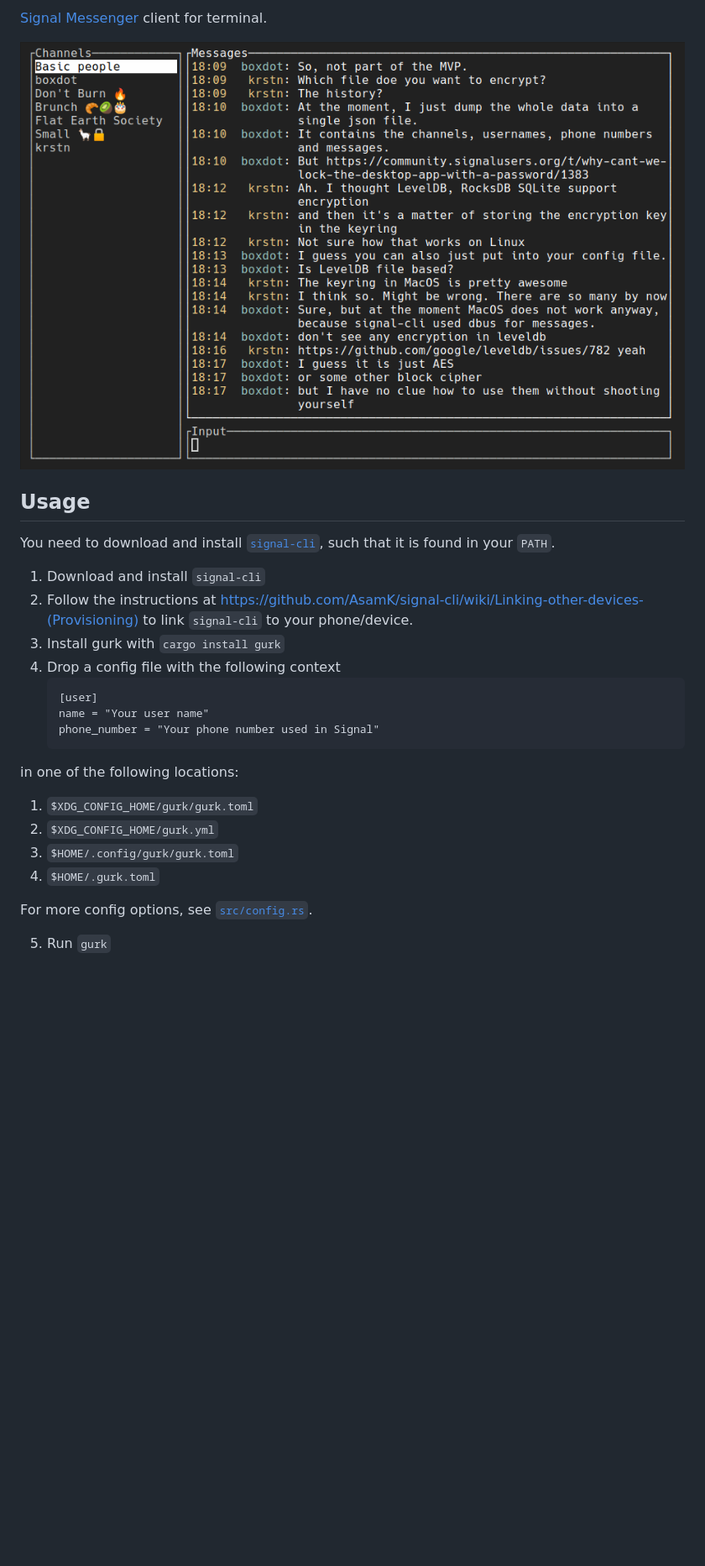
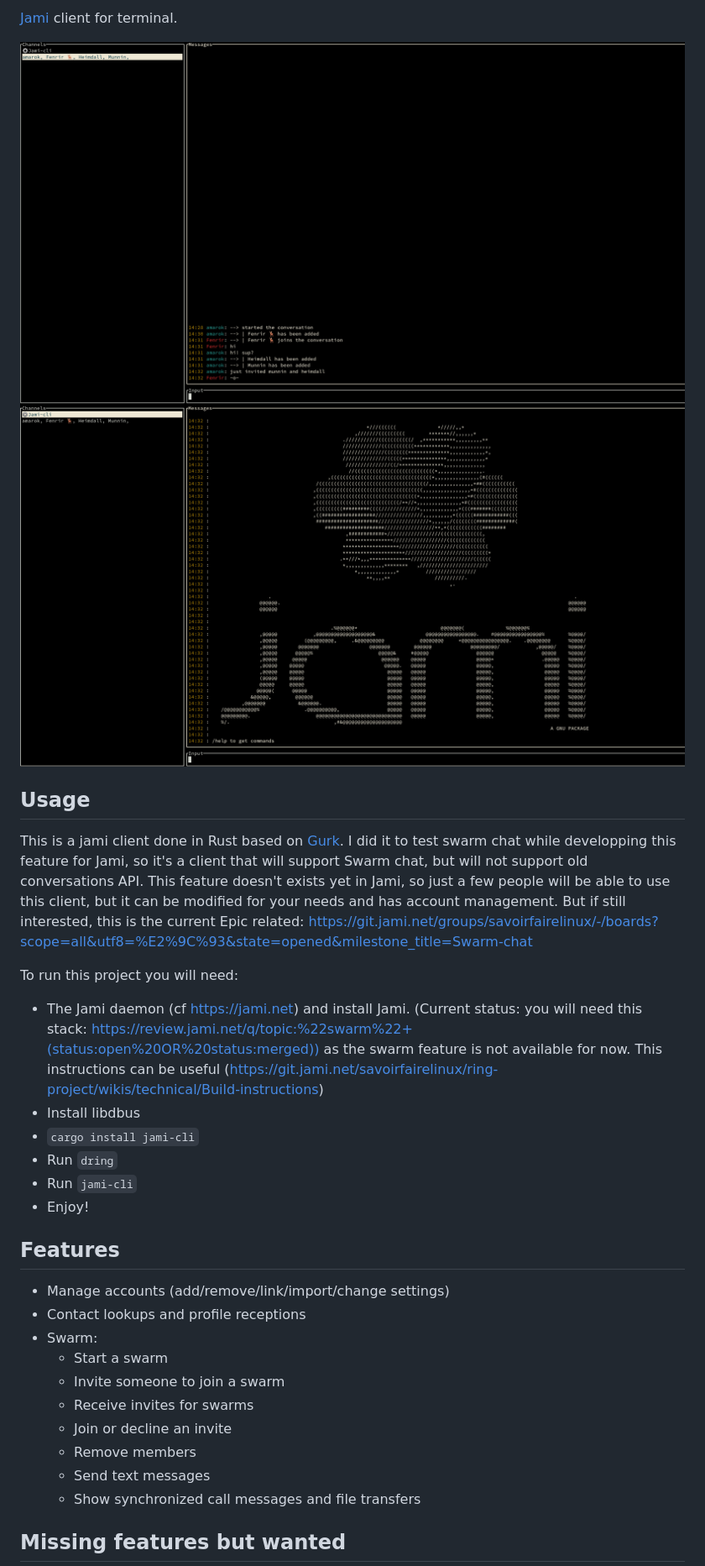
Before and after one commit to boxdot/gurk-rs, a Markdown page: README.md, the part around one of its changes. Shown at 84% size. Rendered like a GitHub page; pictures changed too: rsc/conversation.jpg (added), rsc/welcome.jpg (added); blank space fills up the shorter version.

Commit message:
misc: update README
Issue: #19

````diff
--- a/README.md
+++ b/README.md
@@ -3,32 +2,34 @@
 
-[Signal Messenger] client for terminal.
+[Jami](https://jami.net) client for terminal.
 
-![screenshot](screenshot.png)
+![Conversation](rsc/conversation.jpg)
+![Welcome](rsc/welcome.jpg)
 
 ## Usage
 
-You need to download and install [`signal-cli`], such that it is found in your `PATH`.
+This is a jami client done in Rust based on [Gurk](https://github.com/boxdot/gurk-rs). I did it to test swarm chat while developping this feature for Jami, so it's a client that will support Swarm chat, but will not support old conversations API. This feature doesn't exists yet in Jami, so just a few people will be able to use this client, but it can be modified for your needs and has account management. But if still interested, this is the current Epic related: https://git.jami.net/groups/savoirfairelinux/-/boards?scope=all&utf8=%E2%9C%93&state=opened&milestone_title=Swarm-chat
 
-1. Download and install `signal-cli`
-2. Follow the instructions at
-   https://github.com/AsamK/signal-cli/wiki/Linking-other-devices-(Provisioning) to link
-   `signal-cli` to your phone/device.
-3. Install gurk with `cargo install gurk`
-4. Drop a config file with the following context
-    ```
-    [user]
-    name = "Your user name"
-    phone_number = "Your phone number used in Signal"
-    ```
+To run this project you will need:
 
-  in one of the following locations:
++ The Jami daemon (cf https://jami.net) and install Jami. (Current status: you will need this stack: https://review.jami.net/q/topic:%22swarm%22+(status:open%20OR%20status:merged)) as the swarm feature is not available for now. This instructions can be useful (https://git.jami.net/savoirfairelinux/ring-project/wikis/technical/Build-instructions)
++ Install libdbus
++ `cargo install jami-cli`
++ Run `dring`
++ Run `jami-cli`
++ Enjoy!
 
-1. `$XDG_CONFIG_HOME/gurk/gurk.toml`
-2. `$XDG_CONFIG_HOME/gurk.yml`
-3. `$HOME/.config/gurk/gurk.toml`
-4. `$HOME/.gurk.toml`
+## Features
 
-  For more config options, see [`src/config.rs`].
++ Manage accounts (add/remove/link/import/change settings)
++ Contact lookups and profile receptions
++ Swarm:
+  + Start a swarm
+  + Invite someone to join a swarm
+  + Receive invites for swarms
+  + Join or decline an invite
+  + Remove members
+  + Send text messages
+  + Show synchronized call messages and file transfers
 
-5. Run `gurk`
+## Missing features but wanted
 
````
Also changed, not shown: other parts of README.md (+11 -32 lines), 2 other files.
